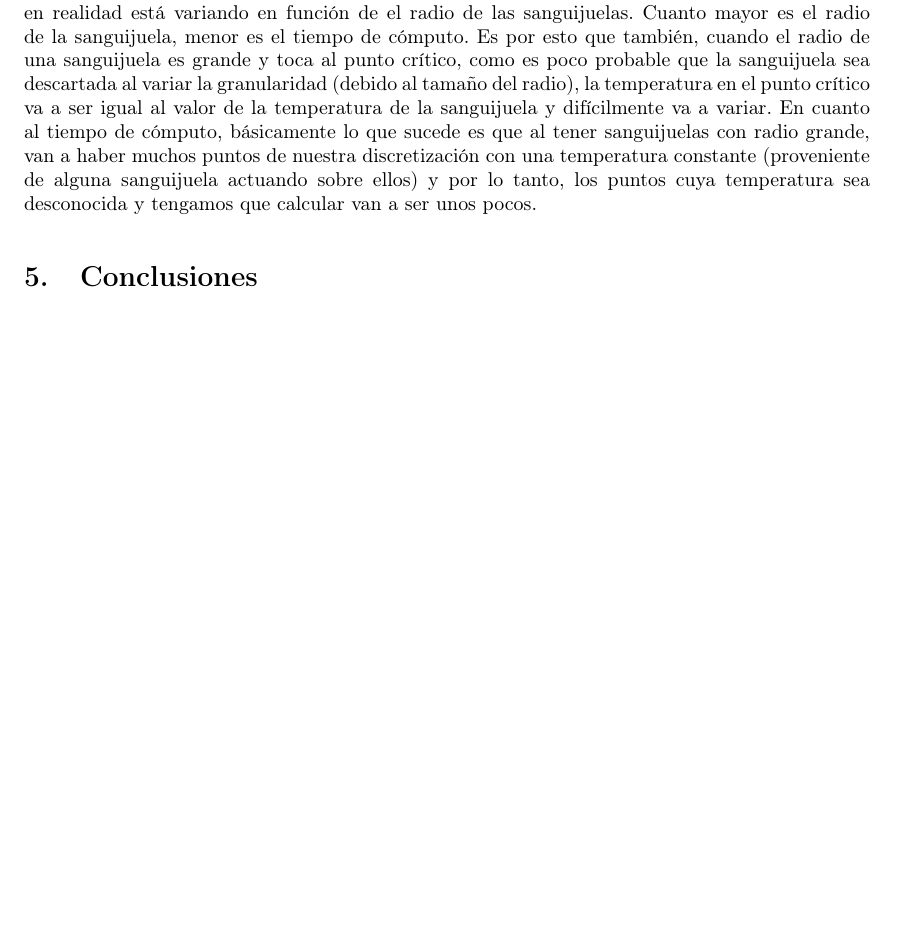
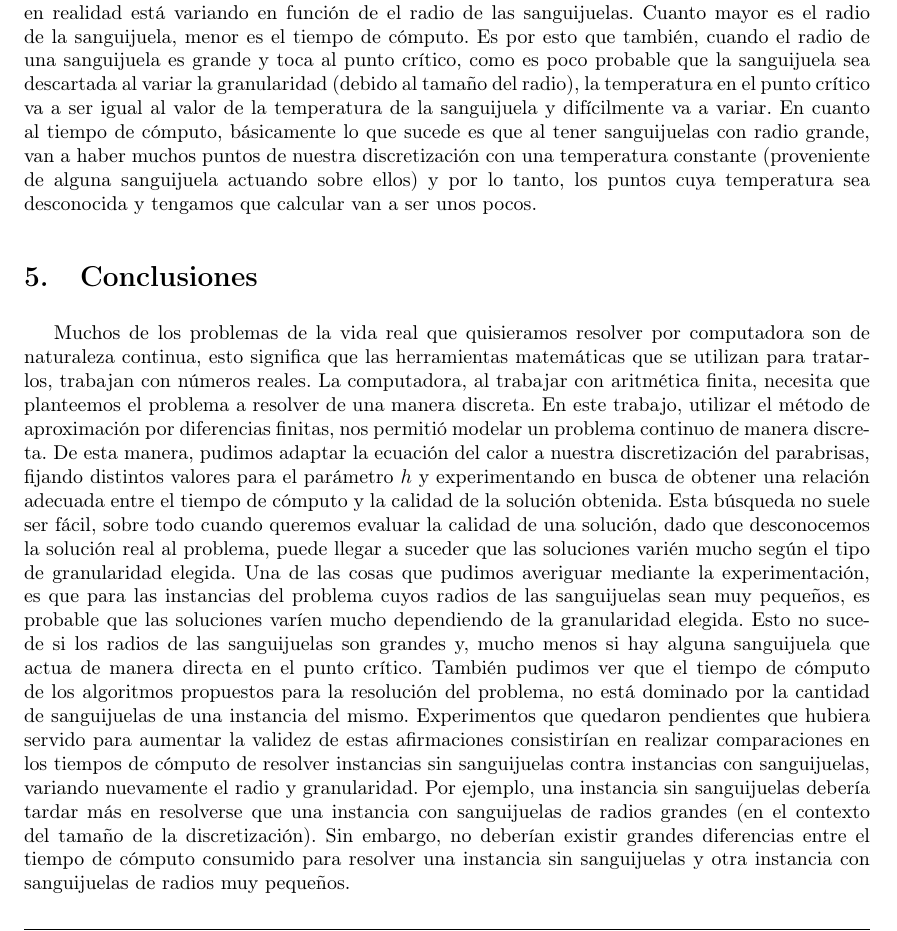
Before and after one commit to german94/image-processing, a LaTeX document (Informe/documentacion/document.tex, which reads Informe/documentacion/conclusion.tex): part of page 10 of 10 before the commit and part of page 10 of 11 after it, cut so that both start at the same text, the shorter picture padded with empty space. Compiled offline with pdfLaTeX.

Commit message:
conclusion1

```diff
--- a/Informe/documentacion/conclusion.tex
+++ b/Informe/documentacion/conclusion.tex
@@ -3,3 +3,4 @@
 %las relaciones de la discusión sobre las que se tiene certeza, junto con comentarios
 %y observaciones generales aplicables a todo el proceso. Mencionar también posibles
 %extensiones a los métodos, experimentos que hayan quedado pendientes, etc.
+Muchos de los problemas de la vida real que quisieramos resolver por computadora son de naturaleza continua, esto significa que las herramientas matemáticas que se utilizan para tratarlos, trabajan con números reales. La computadora, al trabajar con aritmética finita, necesita que planteemos el problema a resolver de una manera discreta. En este trabajo, utilizar el método de aproximación por diferencias finitas, nos permitió modelar un problema continuo de manera discreta. De esta manera, pudimos adaptar la ecuación del calor a nuestra discretización del parabrisas, fijando distintos valores para el parámetro $h$ y experimentando en busca de obtener una relación adecuada entre el tiempo de cómputo y la calidad de la solución obtenida. Esta búsqueda no suele ser fácil, sobre todo cuando queremos evaluar la calidad de una solución, dado que desconocemos la solución real al problema, puede llegar a suceder que las soluciones varién mucho según el tipo de granularidad elegida. Una de las cosas que pudimos averiguar mediante la experimentación, es que para las instancias del problema cuyos radios de las sanguijuelas sean muy pequeños, es probable que las soluciones varíen mucho dependiendo de la granularidad elegida. Esto no sucede si los radios de las sanguijuelas son grandes y, mucho menos si hay alguna sanguijuela que actua de manera directa en el punto crítico. También pudimos ver que el tiempo de cómputo de los algoritmos propuestos para la resolución del problema, no está dominado por la cantidad de sanguijuelas de una instancia del mismo. Experimentos que quedaron pendientes que hubiera servido para aumentar la validez de estas afirmaciones consistirían en realizar comparaciones en los tiempos de cómputo de resolver instancias sin sanguijuelas contra instancias con sanguijuelas, variando nuevamente el radio y granularidad. Por ejemplo, una instancia sin sanguijuelas debería tardar más en resolverse que una instancia con sanguijuelas de radios grandes (en el contexto del tamaño de la discretización). Sin embargo, no deberían existir grandes diferencias entre el tiempo de cómputo consumido para resolver una instancia sin sanguijuelas y otra instancia con sanguijuelas de radios muy pequeños.
```
